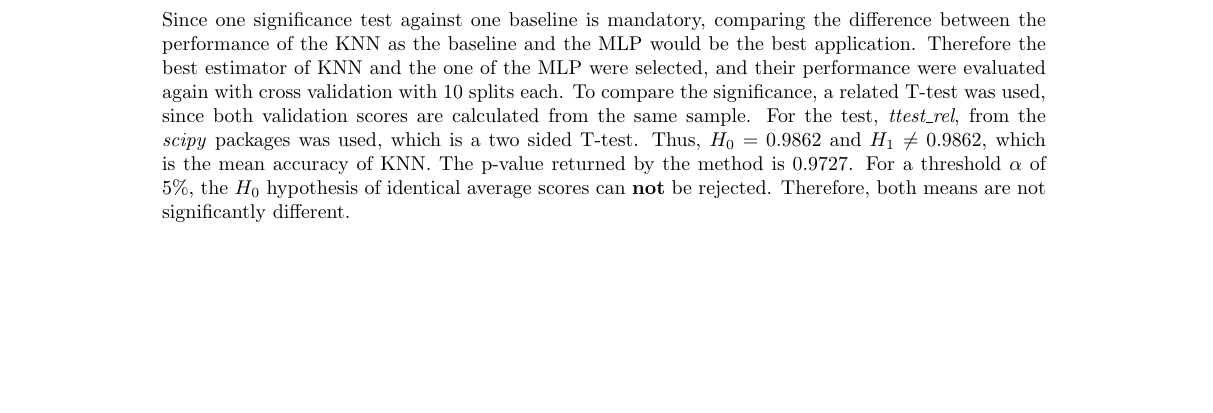
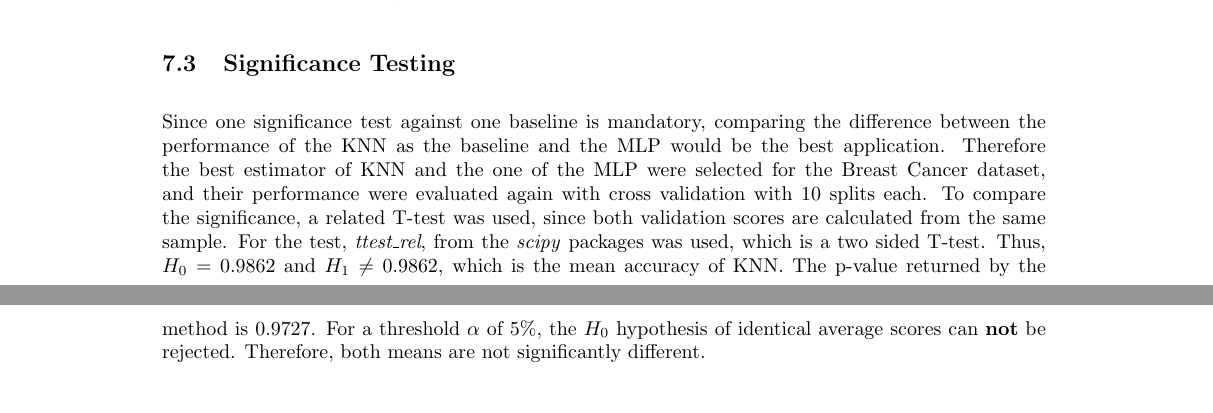
Before and after one commit to RafaelSterzinger/ML-Exercise-2, a LaTeX document (main.tex, which reads breast/breast-cancer.tex): part of page 14 of 29 before the commit and two parts of pages 28 and 29 of 29 after it, the two joined at a grey line, cut at the place of the change, the shorter picture padded with empty space. Compiled offline with pdfLaTeX.

Commit message:
Moved Significan Testing section from Breast Cancer to Overall Conclusion

```diff
--- a/breast/breast-cancer.tex
+++ b/breast/breast-cancer.tex
@@ -145,8 +145,6 @@ MLPClassifier          & 0.9824  & 0.9858           \\ \hline
 
 The best result was obtained by the K Nearest Neighbours classifier with 98.62\% and the second best by the MLP classifier with 98.58\%. However on kaggle, KNN only archived a score of 95.29\%, whereas the MLP archived a score of 97.64\%. The reason behind this might be the fact, that on kaggle more training data can be used and this can change the results significantly.
 
-Since one significance test against one baseline is mandatory, comparing the difference between the performance of the KNN as the baseline and the MLP would be the best application. Therefore the best estimator of KNN and the one of the MLP were selected, and their performance were evaluated again with cross validation with 10 splits each. To compare the significance, a related T-test was used, since both validation scores are calculated from the same sample. For the test, \textit{ttest\_rel}, from the \textit{scipy} packages was used, which is a two sided T-test. Thus, $H_0=0.9862$ and $H_1\neq0.9862$, which is the mean accuracy of KNN. The p-value returned by the method is 0.9727. For a threshold $\alpha$ of 5\%, the $H_0$ hypothesis of identical average scores can \textbf{not} be rejected. Therefore, both means are not significantly different.
-
 
 Regarding the runtime, KNN classifier is the fastest, followed by the random forest classifier and then by the multi layer perceptron, which takes the longest to train.
 
--- a/main.tex
+++ b/main.tex
@@ -170,7 +170,8 @@ Another thing that could be observed for the K Neighbors Classifier, was that pr
 %TODO Preprocessing vs No-Preprocessing General Tabelle
 \subsection{Preprocessing Effects}
 Comparing the effects of Preprocessing, we see that the K Neighbors and MLP Classifier seemed to generally benefit the most from Scaling (excluding Iris since it only has a few features) while it did not have too much of of an impact on the Random Forest Classifier and even lead to a worse score for the Online Shopping Predictions dataset. For the Iris dataset, preprocessing lead to a decrease in performance for the K Neighbors Classifier and the MLP Classifier.
-
+\subsection{Significance Testing}
+Since one significance test against one baseline is mandatory, comparing the difference between the performance of the KNN as the baseline and the MLP would be the best application. Therefore the best estimator of KNN and the one of the MLP were selected for the Breast Cancer dataset, and their performance were evaluated again with cross validation with 10 splits each. To compare the significance, a related T-test was used, since both validation scores are calculated from the same sample. For the test, \textit{ttest\_rel}, from the \textit{scipy} packages was used, which is a two sided T-test. Thus, $H_0=0.9862$ and $H_1\neq0.9862$, which is the mean accuracy of KNN. The p-value returned by the method is 0.9727. For a threshold $\alpha$ of 5\%, the $H_0$ hypothesis of identical average scores can \textbf{not} be rejected. Therefore, both means are not significantly different.
 \subsection{Runtime}
 While the amount of samples played a big role in the runtimes of the different classifiers, the amount of selected features had the biggest impact. Obviously the number of samples affects how long/often the model needs to be trained and updated (MLP), but the number of features affect how long it takes to calculate the comparisons to the other datasets and how long one 'calculation cycle' is. Iris and Breast Cancer which contained a similar amount of samples/features and also had very similar scores also seemed to  have pretty much the exact same fitting times. Increasing the samplesize to around 12.000 (Online Shopping with around 40 times more samples than Breast Cancer's 300) led to a runtime increase by a factor of 30 for K Neighbors, 15 for Random Forest and 5 for MLP.\\ On the other hand increasing the feature amount by a factor of 100 (we selected over a thousand features for the Amazon dataset and only around 15 for Breast Cancer) we saw a runtime increase by a factor of 20.000 for K Neighbors, 7.000 for Random Forest and 100 for MLP (MLP: less features or else it would take too long).
 Comparing the high number of samples of the Online Shopping Predictions Dataset with the high number of features of the Amazon dataset runtime ratios of 700, 450 and 20 can be noted. Thus it seems that the runtime of K Neighbors seemed to be affected the most by an increase of samples/features, followed by Random Forest and then MLP. \\
```
